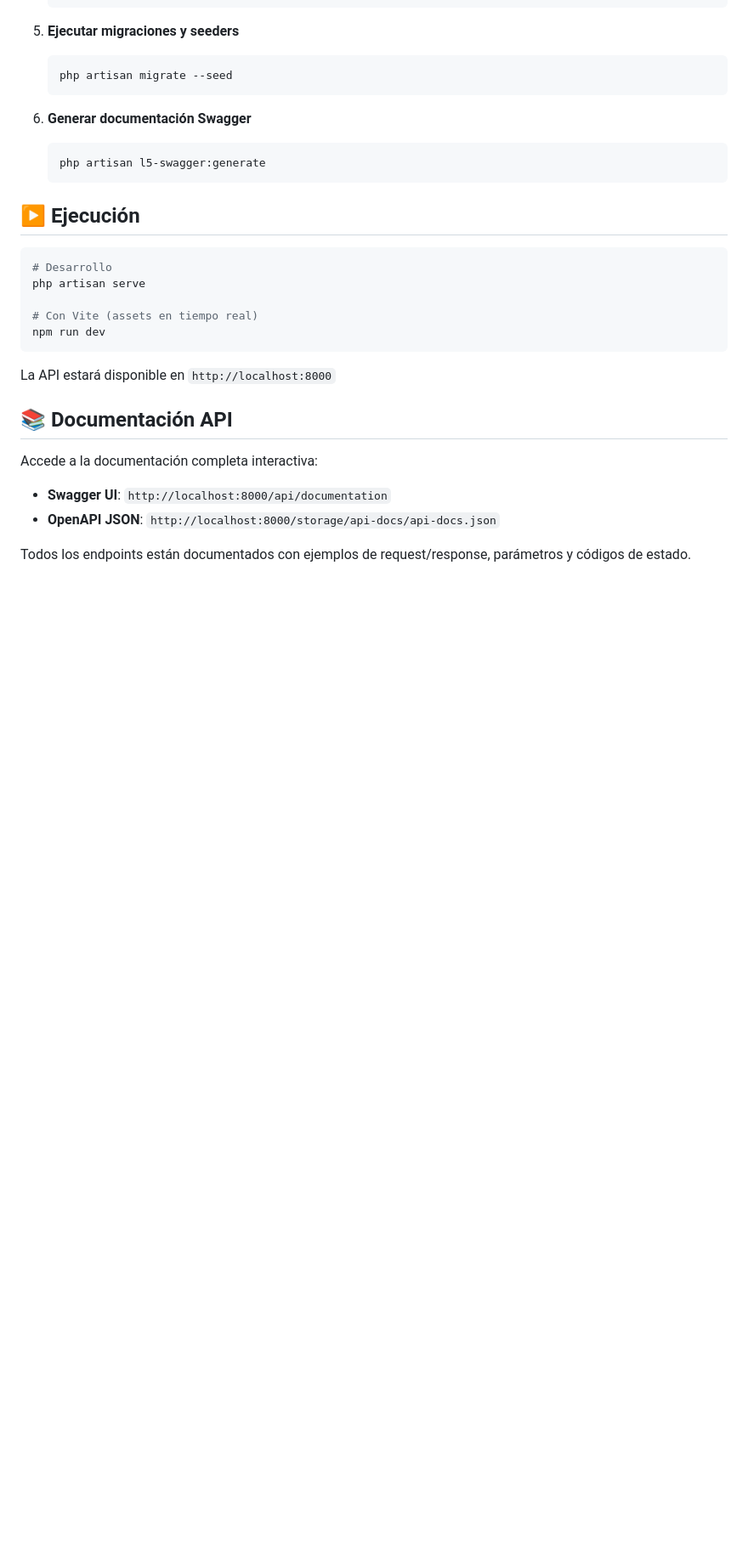
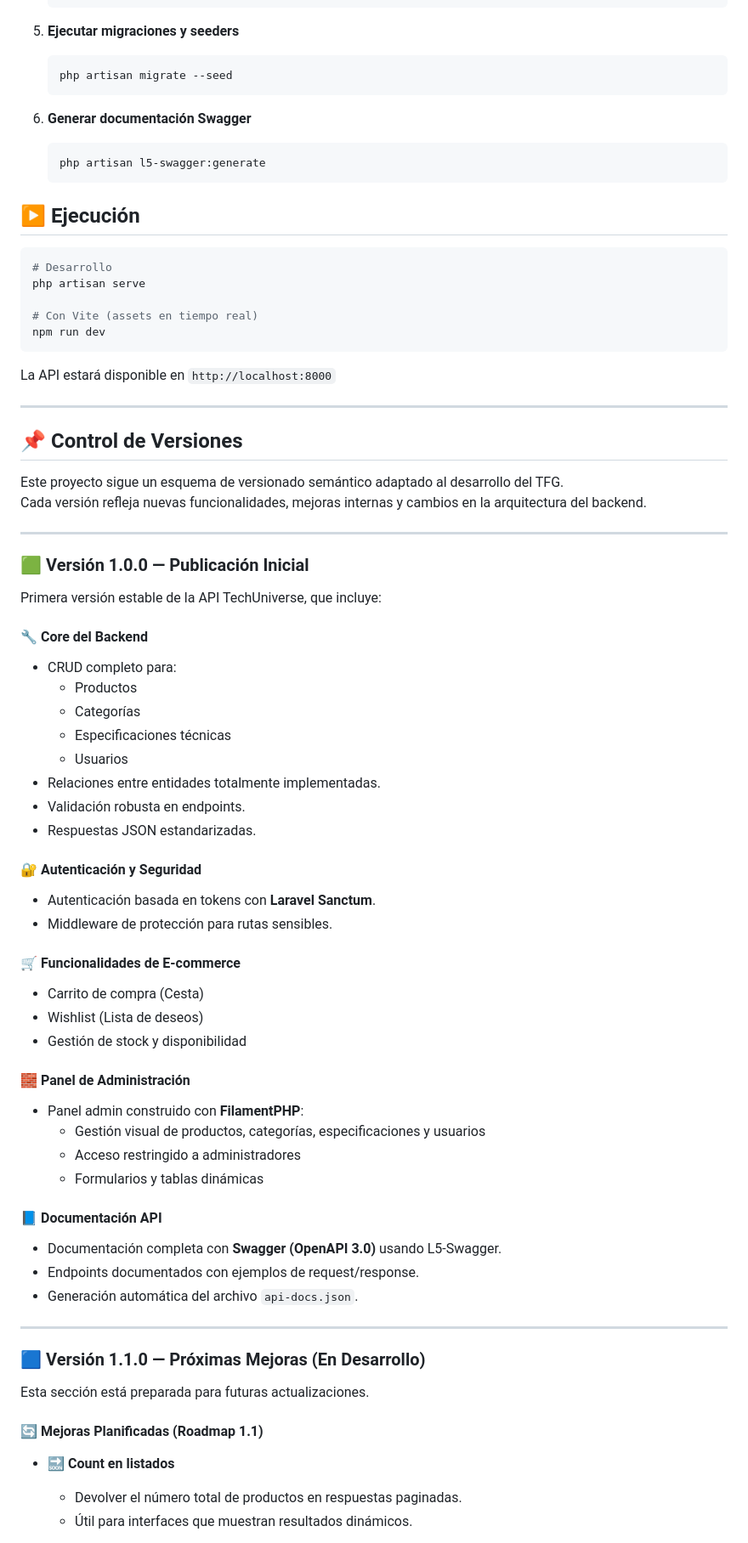
Before and after one commit to Ivanrr462/API-Ecommerce, a Markdown page: README.md, the part around one of its changes. Shown at 85% size. Rendered like a GitHub page; blank space fills up the shorter version.

Commit message:
Mejora de readme

```diff
--- a/README.md
+++ b/README.md
@@ -90,10 +97,57 @@ npm run dev
 
 La API estará disponible en `http://localhost:8000`
 
-## 📚 Documentación API
+---
 
-Accede a la documentación completa interactiva:
-- **Swagger UI**: `http://localhost:8000/api/documentation`
-- **OpenAPI JSON**: `http://localhost:8000/storage/api-docs/api-docs.json`
+## 📌 Control de Versiones
 
-Todos los endpoints están documentados con ejemplos de request/response, parámetros y códigos de estado.
+Este proyecto sigue un esquema de versionado semántico adaptado al desarrollo del TFG.
+Cada versión refleja nuevas funcionalidades, mejoras internas y cambios en la arquitectura del backend.
+
+---
+
+### 🟩 Versión **1.0.0** — Publicación Inicial
+
+Primera versión estable de la API TechUniverse, que incluye:
+
+#### 🔧 Core del Backend
+- CRUD completo para:
+  - Productos
+  - Categorías
+  - Especificaciones técnicas
+  - Usuarios
+- Relaciones entre entidades totalmente implementadas.
+- Validación robusta en endpoints.
+- Respuestas JSON estandarizadas.
+
+#### 🔐 Autenticación y Seguridad
+- Autenticación basada en tokens con **Laravel Sanctum**.
+- Middleware de protección para rutas sensibles.
+
+#### 🛒 Funcionalidades de E‑commerce
+- Carrito de compra (Cesta)
+- Wishlist (Lista de deseos)
+- Gestión de stock y disponibilidad
+
+#### 🧱 Panel de Administración
+- Panel admin construido con **FilamentPHP**:
+  - Gestión visual de productos, categorías, especificaciones y usuarios
+  - Acceso restringido a administradores
+  - Formularios y tablas dinámicas
+
+#### 📘 Documentación API
+- Documentación completa con **Swagger (OpenAPI 3.0)** usando L5‑Swagger.
+- Endpoints documentados con ejemplos de request/response.
+- Generación automática del archivo `api-docs.json`.
+
+---
+
+### 🟦 Versión **1.1.0** — Próximas Mejoras (En Desarrollo)
+
+Esta sección está preparada para futuras actualizaciones.
+
+#### 🔄 Mejoras Planificadas (Roadmap 1.1)
+- 🔜 **Count en listados**
+  - Devolver el número total de productos en respuestas paginadas.
+  - Útil para interfaces que muestran resultados dinámicos.
+
```
Also changed, not shown: other parts of README.md (+24 -5 lines).
